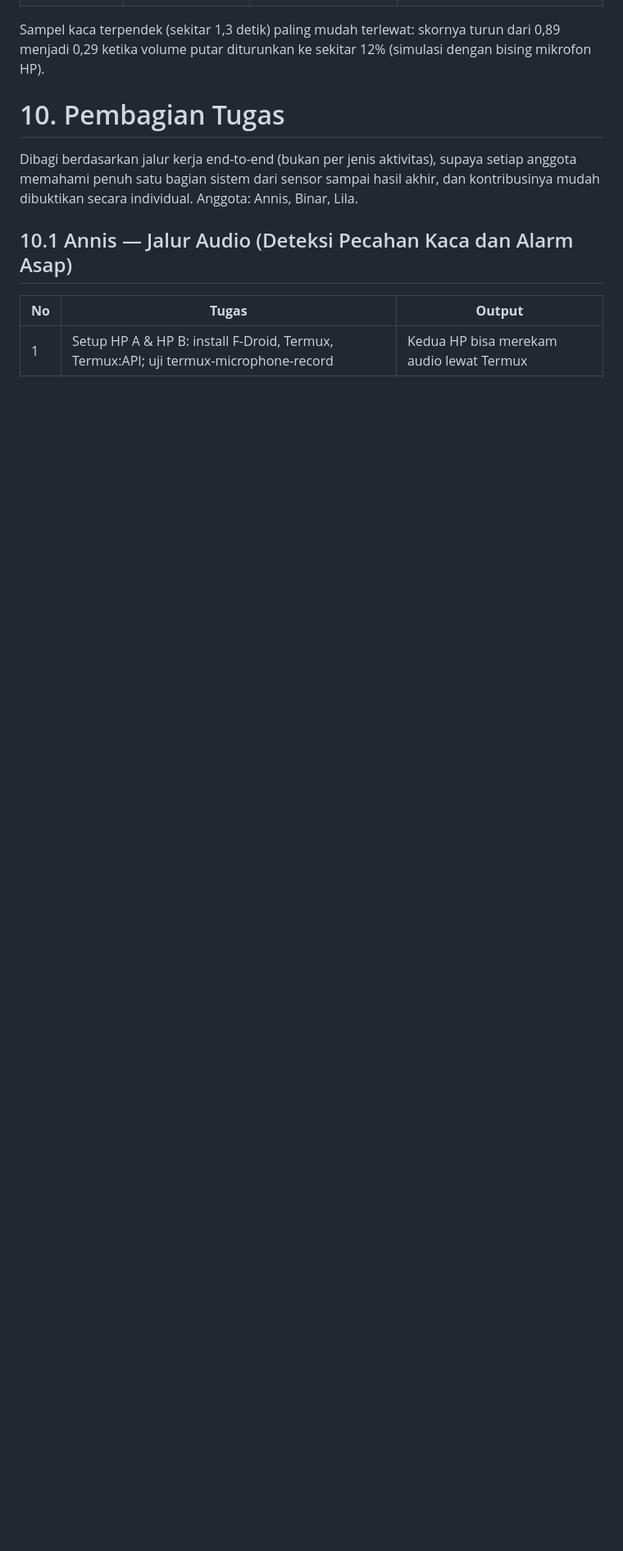
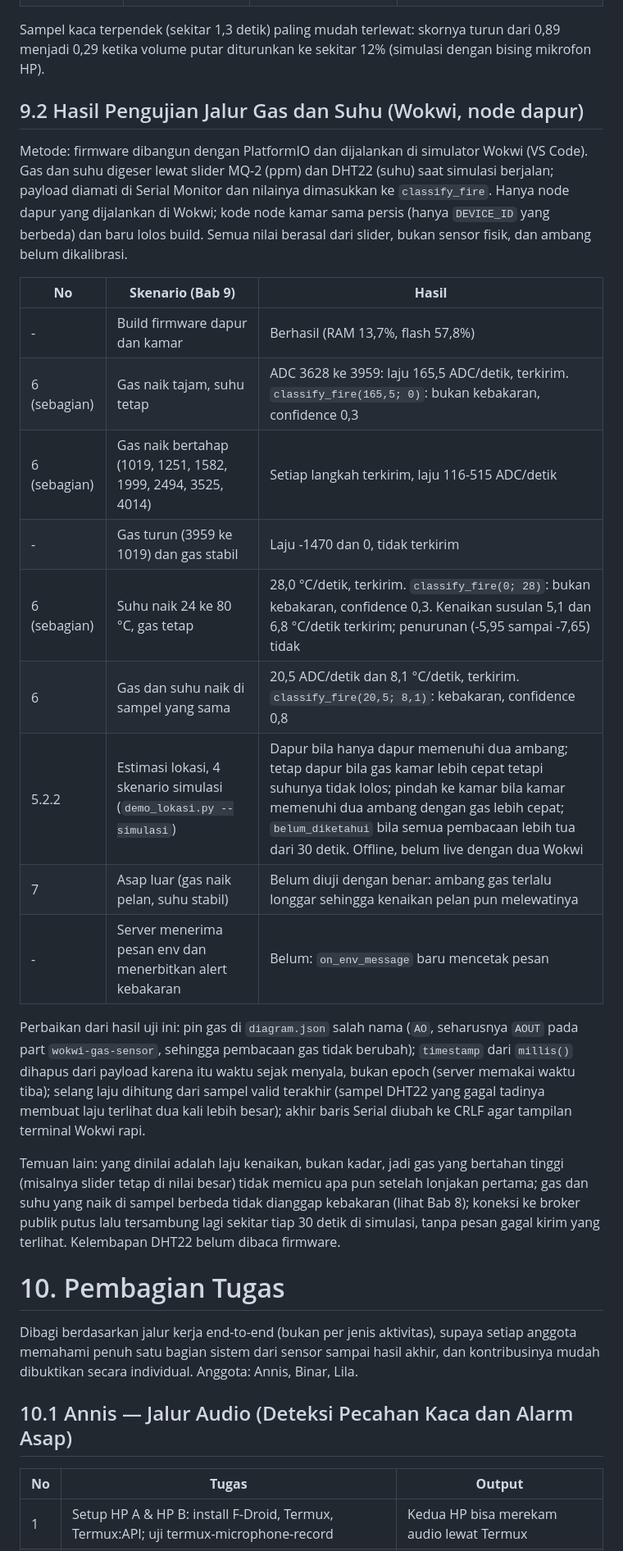
Before and after one commit to anniszkk/GuardSense-IoT-Project-2026, a Markdown page: docs/GuardSense_Dokumen_Proyek.md, the part around one of its changes. Shown at 82% size. GitHub-like rendering; blank space fills up the shorter version.

Commit message:
docs: tambahkan hasil uji gas-suhu (Bab 9.2) dan demo estimasi lokasi sumber asap
- Bab 5.2.2: implementasi classify_fire dan estimate_source_location, serta yang belum dikerjakan
- Bab 6.2: payload env tanpa timestamp
- Bab 8: ADC jenuh, ambang longgar, gas dan suhu belum digabung dalam jendela waktu
- Bab 9.2: hasil uji Wokwi node dapur (gas saja, suhu saja, gas+suhu, lokasi)
- Bab 10.2: status tugas Binar
- demo_lokasi.py: demo estimate_source_location (live dari MQTT atau --simulasi)

```diff
--- a/docs/GuardSense_Dokumen_Proyek.md
+++ b/docs/GuardSense_Dokumen_Proyek.md
@@ -287,6 +293,26 @@ Parameter yang berubah selama kalibrasi:
 
 Sampel kaca terpendek (sekitar 1,3 detik) paling mudah terlewat: skornya turun dari 0,89 menjadi 0,29 ketika volume putar diturunkan ke sekitar 12% (simulasi dengan bising mikrofon HP).
 
+## 9.2 Hasil Pengujian Jalur Gas dan Suhu (Wokwi, node dapur)
+
+Metode: firmware dibangun dengan PlatformIO dan dijalankan di simulator Wokwi (VS Code). Gas dan suhu digeser lewat slider MQ-2 (ppm) dan DHT22 (suhu) saat simulasi berjalan; payload diamati di Serial Monitor dan nilainya dimasukkan ke `classify_fire`. Hanya node dapur yang dijalankan di Wokwi; kode node kamar sama persis (hanya `DEVICE_ID` yang berbeda) dan baru lolos build. Semua nilai berasal dari slider, bukan sensor fisik, dan ambang belum dikalibrasi.
+
+| **No** | **Skenario (Bab 9)** | **Hasil** |
+|--------|----------------------|-----------|
+| - | Build firmware dapur dan kamar | Berhasil (RAM 13,7%, flash 57,8%) |
+| 6 (sebagian) | Gas naik tajam, suhu tetap | ADC 3628 ke 3959: laju 165,5 ADC/detik, terkirim. `classify_fire(165,5; 0)`: bukan kebakaran, confidence 0,3 |
+| 6 (sebagian) | Gas naik bertahap (1019, 1251, 1582, 1999, 2494, 3525, 4014) | Setiap langkah terkirim, laju 116-515 ADC/detik |
+| - | Gas turun (3959 ke 1019) dan gas stabil | Laju -1470 dan 0, tidak terkirim |
+| 6 (sebagian) | Suhu naik 24 ke 80 °C, gas tetap | 28,0 °C/detik, terkirim. `classify_fire(0; 28)`: bukan kebakaran, confidence 0,3. Kenaikan susulan 5,1 dan 6,8 °C/detik terkirim; penurunan (-5,95 sampai -7,65) tidak |
+| 6 | Gas dan suhu naik di sampel yang sama | 20,5 ADC/detik dan 8,1 °C/detik, terkirim. `classify_fire(20,5; 8,1)`: kebakaran, confidence 0,8 |
+| 5.2.2 | Estimasi lokasi, 4 skenario simulasi (`demo_lokasi.py --simulasi`) | Dapur bila hanya dapur memenuhi dua ambang; tetap dapur bila gas kamar lebih cepat tetapi suhunya tidak lolos; pindah ke kamar bila kamar memenuhi dua ambang dengan gas lebih cepat; `belum_diketahui` bila semua pembacaan lebih tua dari 30 detik. Offline, belum live dengan dua Wokwi |
+| 7 | Asap luar (gas naik pelan, suhu stabil) | Belum diuji dengan benar: ambang gas terlalu longgar sehingga kenaikan pelan pun melewatinya |
+| - | Server menerima pesan env dan menerbitkan alert kebakaran | Belum: `on_env_message` baru mencetak pesan |
+
+Perbaikan dari hasil uji ini: pin gas di `diagram.json` salah nama (`AO`, seharusnya `AOUT` pada part `wokwi-gas-sensor`, sehingga pembacaan gas tidak berubah); `timestamp` dari `millis()` dihapus dari payload karena itu waktu sejak menyala, bukan epoch (server memakai waktu tiba); selang laju dihitung dari sampel valid terakhir (sampel DHT22 yang gagal tadinya membuat laju terlihat dua kali lebih besar); akhir baris Serial diubah ke CRLF agar tampilan terminal Wokwi rapi.
+
+Temuan lain: yang dinilai adalah laju kenaikan, bukan kadar, jadi gas yang bertahan tinggi (misalnya slider tetap di nilai besar) tidak memicu apa pun setelah lonjakan pertama; gas dan suhu yang naik di sampel berbeda tidak dianggap kebakaran (lihat Bab 8); koneksi ke broker publik putus lalu tersambung lagi sekitar tiap 30 detik di simulasi, tanpa pesan gagal kirim yang terlihat. Kelembapan DHT22 belum dibaca firmware.
+
 # 10. Pembagian Tugas
 
 Dibagi berdasarkan jalur kerja end-to-end (bukan per jenis aktivitas), supaya setiap anggota memahami penuh satu bagian sistem dari sensor sampai hasil akhir, dan kontribusinya mudah dibuktikan secara individual. Anggota: Annis, Binar, Lila.
```
Also changed, not shown: other parts of docs/GuardSense_Dokumen_Proyek.md (+10 -2 lines).
